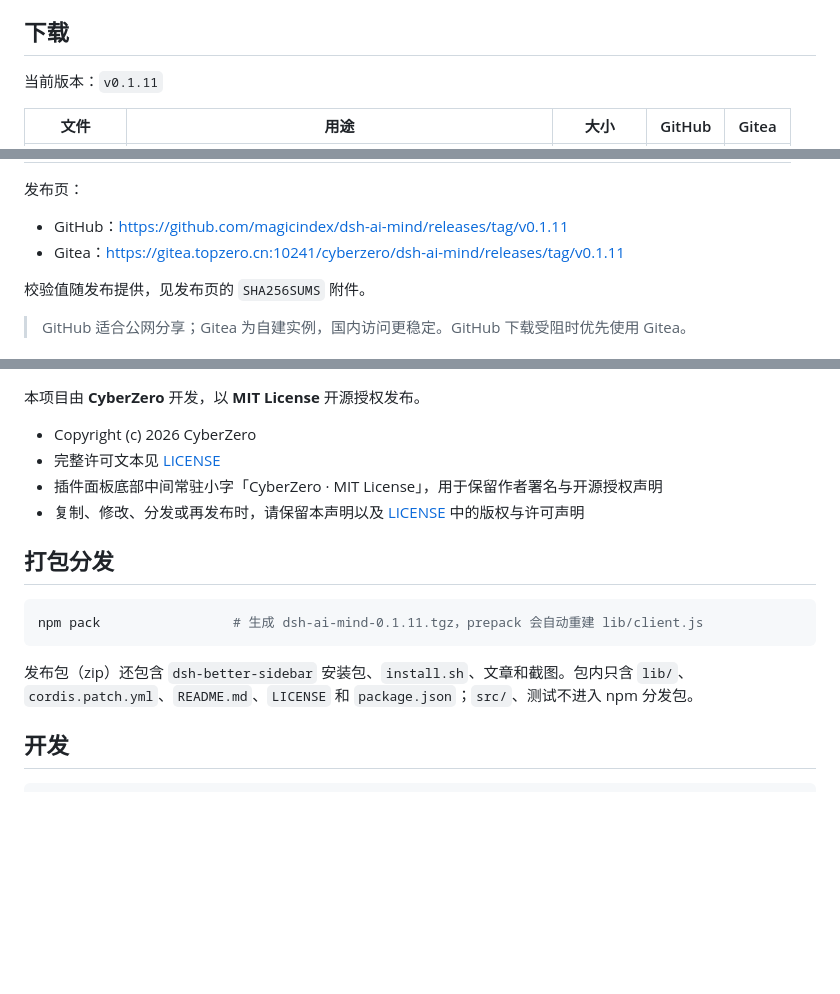
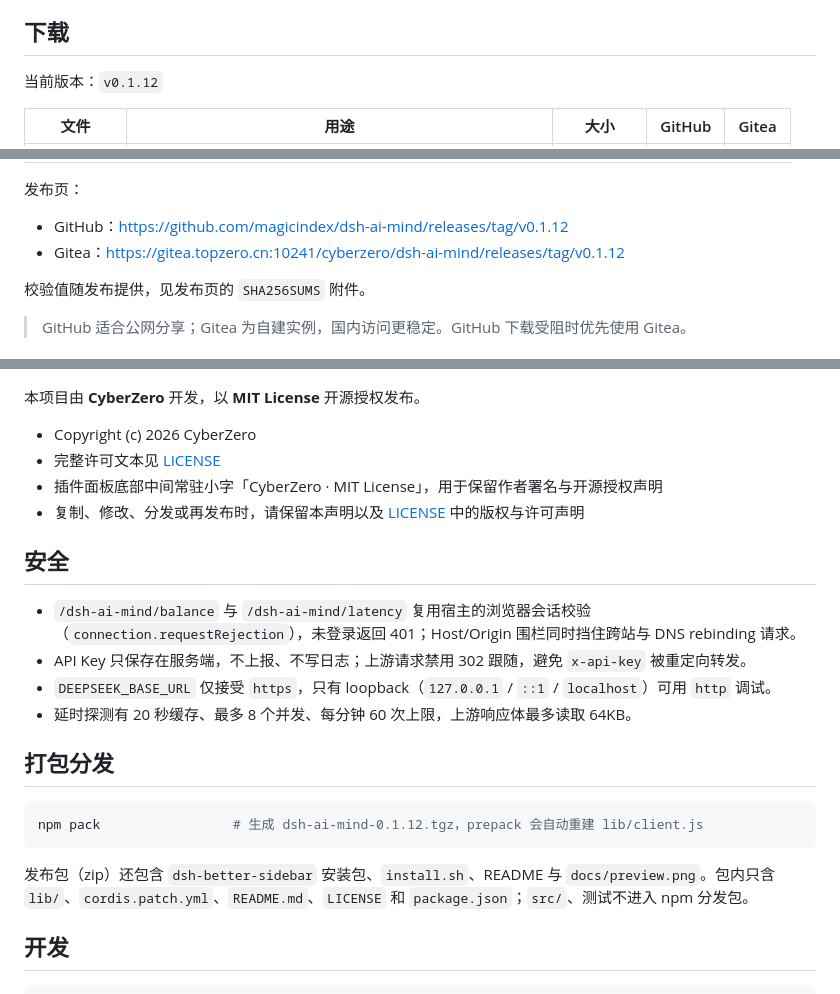
Before and after one commit to magicindex/dsh-ai-mind, a Markdown page: README.md, 3 parts joined by grey strips. GitHub-like rendering; blank space fills up the shorter version.

````diff
--- a/README.md
+++ b/README.md
@@ -103,7 +127,7 @@ DSH 右侧栏插件：把当前会话里 AI 的**实时状态、思路、任务
 
 ## 下载
 
-当前版本：`v0.1.11`
+当前版本：`v0.1.12`
 
 | 文件 | 用途 | 大小 | GitHub | Gitea |
 | --- | --- | --- | --- | --- |
@@ -112,8 +136,8 @@ DSH 右侧栏插件：把当前会话里 AI 的**实时状态、思路、任务
 
 发布页：
 
-- GitHub：https://github.com/magicindex/dsh-ai-mind/releases/tag/v0.1.11
-- Gitea：https://gitea.topzero.cn:10241/cyberzero/dsh-ai-mind/releases/tag/v0.1.11
+- GitHub：https://github.com/magicindex/dsh-ai-mind/releases/tag/v0.1.12
+- Gitea：https://gitea.topzero.cn:10241/cyberzero/dsh-ai-mind/releases/tag/v0.1.12
 
 校验值随发布提供，见发布页的 `SHA256SUMS` 附件。
 
@@ -288,13 +312,20 @@ styles: claimStyles(ownerId, untaggedBefore)
 - 插件面板底部中间常驻小字「CyberZero · MIT License」，用于保留作者署名与开源授权声明
 - 复制、修改、分发或再发布时，请保留本声明以及 [LICENSE](LICENSE) 中的版权与许可声明
 
+## 安全
+
+- `/dsh-ai-mind/balance` 与 `/dsh-ai-mind/latency` 复用宿主的浏览器会话校验（`connection.requestRejection`），未登录返回 401；Host/Origin 围栏同时挡住跨站与 DNS rebinding 请求。
+- API Key 只保存在服务端，不上报、不写日志；上游请求禁用 302 跟随，避免 `x-api-key` 被重定向转发。
+- `DEEPSEEK_BASE_URL` 仅接受 `https`，只有 loopback（`127.0.0.1` / `::1` / `localhost`）可用 `http` 调试。
+- 延时探测有 20 秒缓存、最多 8 个并发、每分钟 60 次上限，上游响应体最多读取 64KB。
+
 ## 打包分发
 
 ```bash
-npm pack                 # 生成 dsh-ai-mind-0.1.11.tgz，prepack 会自动重建 lib/client.js
+npm pack                 # 生成 dsh-ai-mind-0.1.12.tgz，prepack 会自动重建 lib/client.js
 ```
 
-发布包（zip）还包含 `dsh-better-sidebar` 安装包、`install.sh`、文章和截图。包内只含 `lib/`、`cordis.patch.yml`、`README.md`、`LICENSE` 和 `package.json`；`src/`、测试不进入 npm 分发包。
+发布包（zip）还包含 `dsh-better-sidebar` 安装包、`install.sh`、README 与 `docs/preview.png`。包内只含 `lib/`、`cordis.patch.yml`、`README.md`、`LICENSE` 和 `package.json`；`src/`、测试不进入 npm 分发包。
 
 ## 开发
 
````
Also changed, not shown: other parts of README.md (+48 -24 lines), docs/releases/v0.1.12.md (added, +40 -0 lines), docs/preview-active-dark.png (deleted), docs/preview-done-dark.png (deleted), docs/preview-done-light.png (deleted), docs/preview.png (added), 13 other files.
